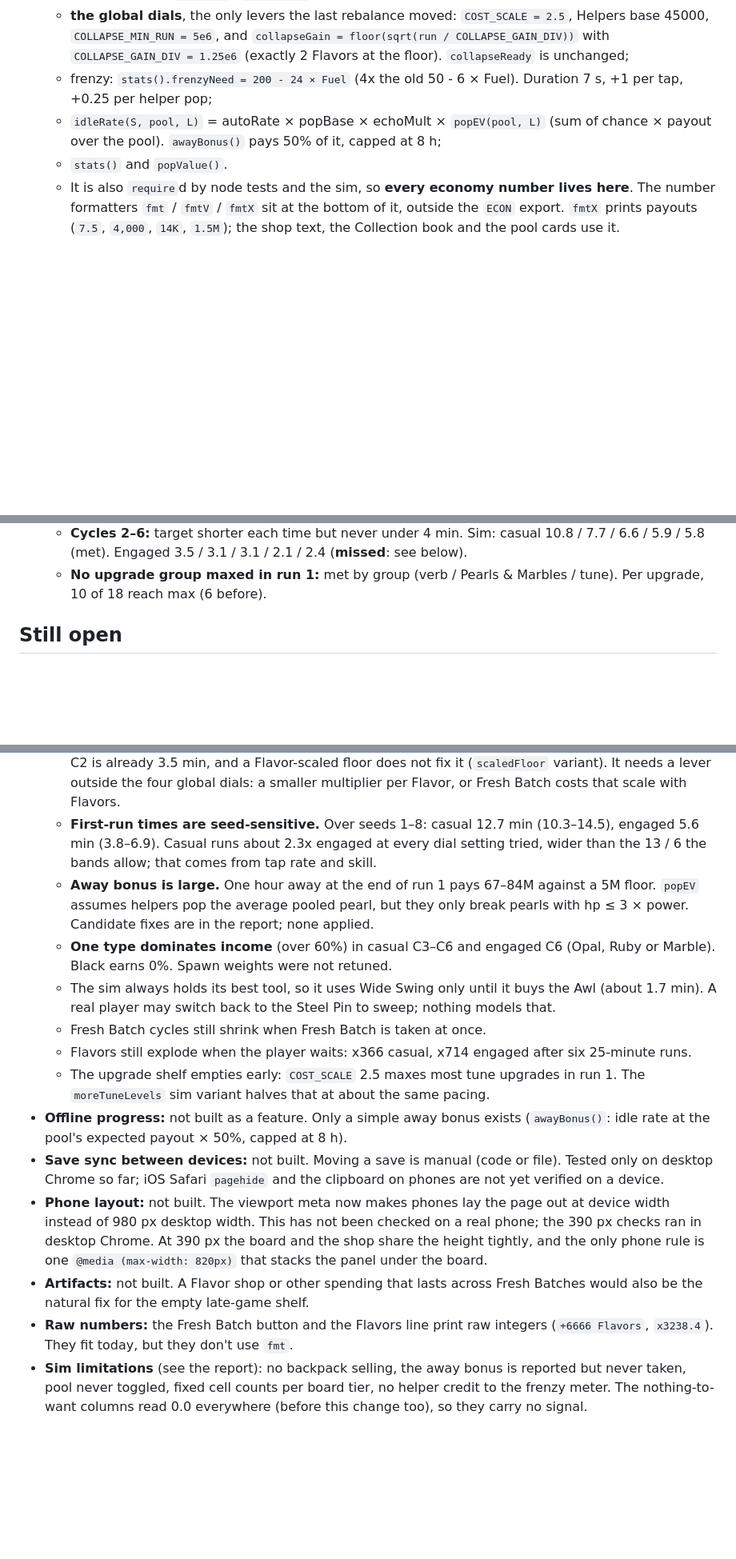
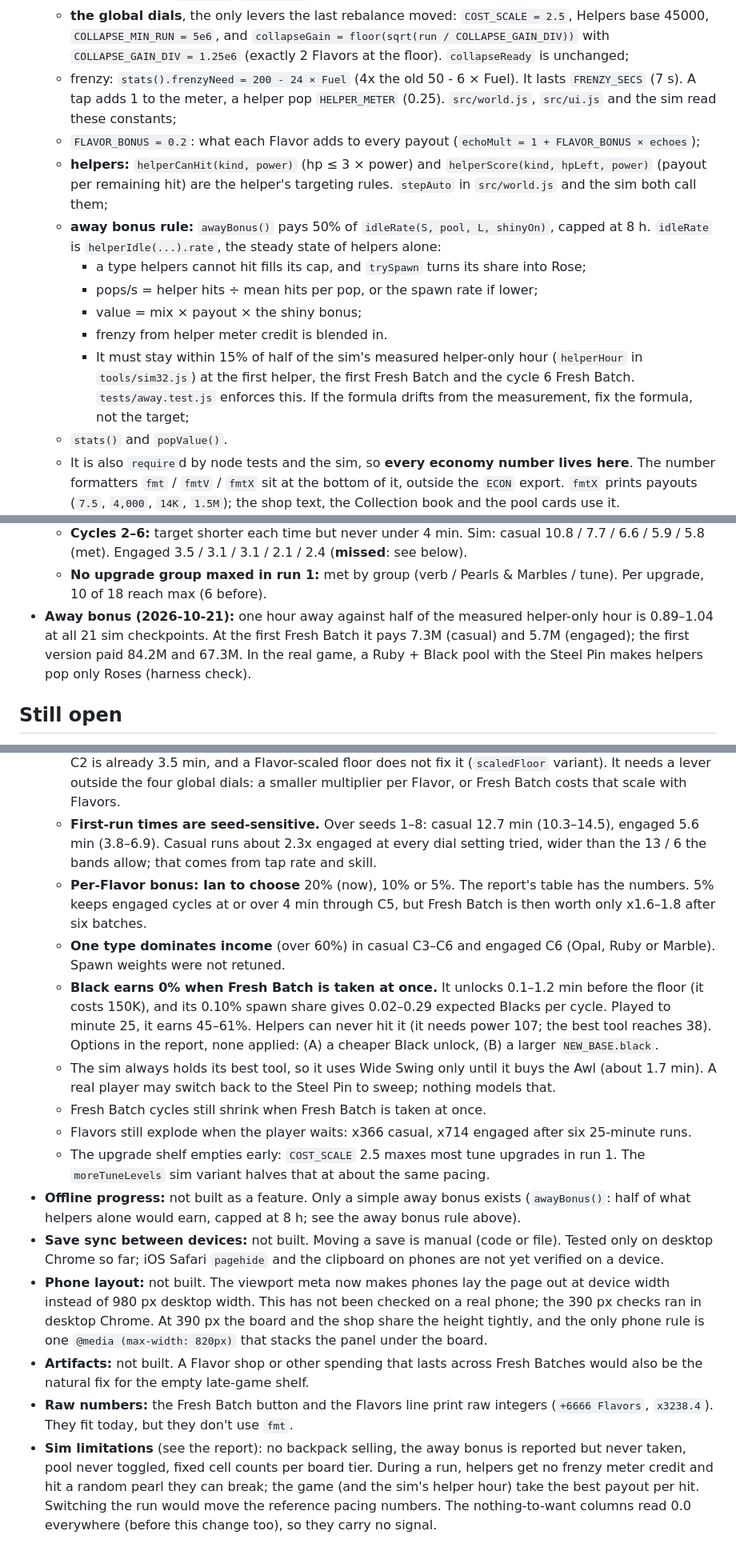
Before and after one commit to iangopen/poppit, a Markdown page: CLAUDE.md, 3 parts joined by grey strips. Shown at 80% size. Drawn GitHub-style; blank space fills up the shorter version.

Commit message:
CLAUDE.md: away bonus rule, plain-text summary rule, open items
Co-Authored-By: Claude Opus 5.5 <noreply@anthropic.com>

```diff
--- a/CLAUDE.md
+++ b/CLAUDE.md
@@ -28,8 +32,15 @@ Single-file browser idle/clicker game: pop pearls for juice, buy upgrades, Fresh
   - the pearl roster: `PEARLS`, with hp, payout and spawn `cap`. **Payouts are derived:** each entry's table value is kept as `baseMult`, and `mult` = `baseMult × PAYOUT_STEEPNESS^rank` rounded to two significant figures (`PAYOUT_STEEPNESS = 1.5`, Rose is rank 0). This gives 1, 7.5, 27, 100, 350, 1,100, 4,000, 14K, 51K and 190K. Change the curve with the constant, not the table;
   - spawn weights (`NEW_BASE`, `typeWeight`);
   - **the global dials**, the only levers the last rebalance moved: `COST_SCALE = 2.5`, Helpers base 45000, `COLLAPSE_MIN_RUN = 5e6`, and `collapseGain = floor(sqrt(run / COLLAPSE_GAIN_DIV))` with `COLLAPSE_GAIN_DIV = 1.25e6` (exactly 2 Flavors at the floor). `collapseReady` is unchanged;
-  - frenzy: `stats().frenzyNeed = 200 - 24 × Fuel` (4x the old 50 - 6 × Fuel). Duration 7 s, +1 per tap, +0.25 per helper pop;
-  - `idleRate(S, pool, L)` = autoRate × popBase × echoMult × `popEV(pool, L)` (sum of chance × payout over the pool). `awayBonus()` pays 50% of it, capped at 8 h;
+  - frenzy: `stats().frenzyNeed = 200 - 24 × Fuel` (4x the old 50 - 6 × Fuel). It lasts `FRENZY_SECS` (7 s). A tap adds 1 to the meter, a helper pop `HELPER_METER` (0.25). `src/world.js`, `src/ui.js` and the sim read these constants;
+  - `FLAVOR_BONUS = 0.2`: what each Flavor adds to every payout (`echoMult = 1 + FLAVOR_BONUS × echoes`);
+  - **helpers:** `helperCanHit(kind, power)` (hp ≤ 3 × power) and `helperScore(kind, hpLeft, power)` (payout per remaining hit) are the helper's targeting rules. `stepAuto` in `src/world.js` and the sim both call them;
+  - **away bonus rule:** `awayBonus()` pays 50% of `idleRate(S, pool, L, shinyOn)`, capped at 8 h. `idleRate` is `helperIdle(...).rate`, the steady state of helpers alone:
+    - a type helpers cannot hit fills its cap, and `trySpawn` turns its share into Rose;
+    - pops/s = helper hits ÷ mean hits per pop, or the spawn rate if lower;
+    - value = mix × payout × the shiny bonus;
+    - frenzy from helper meter credit is blended in.
+    - It must stay within 15% of half of the sim's measured helper-only hour (`helperHour` in `tools/sim32.js`) at the first helper, the first Fresh Batch and the cycle 6 Fresh Batch. `tests/away.test.js` enforces this. If the formula drifts from the measurement, fix the formula, not the target;
   - `stats()` and `popValue()`.
   - It is also `require`d by node tests and the sim, so **every economy number lives here**. The number formatters `fmt` / `fmtV` / `fmtX` sit at the bottom of it, outside the `ECON` export. `fmtX` prints payouts (`7.5`, `4,000`, `14K`, `1.5M`); the shop text, the Collection book and the pool cards use it.
 - **`src/save.js`** holds pure save helpers with no DOM: `encodeSave` / `decodeSave`, plus `SAVE_VERSION`, `MIGRATIONS` and `migrateSave`.
@@ -124,6 +136,7 @@ Single-file browser idle/clicker game: pop pearls for juice, buy upgrades, Fresh
   - **First helper:** target 70–90% of the way to it. Sim: 11.4 min (**89%**) casual, 4.8 min (**77%**) engaged.
   - **Cycles 2–6:** target shorter each time but never under 4 min. Sim: casual 10.8 / 7.7 / 6.6 / 5.9 / 5.8 (met). Engaged 3.5 / 3.1 / 3.1 / 2.1 / 2.4 (**missed**: see below).
   - **No upgrade group maxed in run 1:** met by group (verb / Pearls & Marbles / tune). Per upgrade, 10 of 18 reach max (6 before).
+- **Away bonus (2026-10-21):** one hour away against half of the measured helper-only hour is 0.89–1.04 at all 21 sim checkpoints. At the first Fresh Batch it pays 7.3M (casual) and 5.7M (engaged); the first version paid 84.2M and 67.3M. In the real game, a Ruby + Black pool with the Steel Pin makes helpers pop only Roses (harness check).
 
 ## Still open
 
@@ -131,15 +144,16 @@ Single-file browser idle/clicker game: pop pearls for juice, buy upgrades, Fresh
 - **Balance:**
   - **Engaged later cycles drop under 4 min.** At the minimum 2 Flavors per batch (x1.4), engaged C2 is already 3.5 min, and a Flavor-scaled floor does not fix it (`scaledFloor` variant). It needs a lever outside the four global dials: a smaller multiplier per Flavor, or Fresh Batch costs that scale with Flavors.
   - **First-run times are seed-sensitive.** Over seeds 1–8: casual 12.7 min (10.3–14.5), engaged 5.6 min (3.8–6.9). Casual runs about 2.3x engaged at every dial setting tried, wider than the 13 / 6 the bands allow; that comes from tap rate and skill.
-  - **Away bonus is large.** One hour away at the end of run 1 pays 67–84M against a 5M floor. `popEV` assumes helpers pop the average pooled pearl, but they only break pearls with hp ≤ 3 × power. Candidate fixes are in the report; none applied.
-  - **One type dominates income** (over 60%) in casual C3–C6 and engaged C6 (Opal, Ruby or Marble). Black earns 0%. Spawn weights were not retuned.
+  - **Per-Flavor bonus: Ian to choose** 20% (now), 10% or 5%. The report's table has the numbers. 5% keeps engaged cycles at or over 4 min through C5, but Fresh Batch is then worth only x1.6–1.8 after six batches.
+  - **One type dominates income** (over 60%) in casual C3–C6 and engaged C6 (Opal, Ruby or Marble). Spawn weights were not retuned.
+  - **Black earns 0% when Fresh Batch is taken at once.** It unlocks 0.1–1.2 min before the floor (it costs 150K), and its 0.10% spawn share gives 0.02–0.29 expected Blacks per cycle. Played to minute 25, it earns 45–61%. Helpers can never hit it (it needs power 107; the best tool reaches 38). Options in the report, none applied: (A) a cheaper Black unlock, (B) a larger `NEW_BASE.black`.
   - The sim always holds its best tool, so it uses Wide Swing only until it buys the Awl (about 1.7 min). A real player may switch back to the Steel Pin to sweep; nothing models that.
   - Fresh Batch cycles still shrink when Fresh Batch is taken at once.
   - Flavors still explode when the player waits: x366 casual, x714 engaged after six 25-minute runs.
   - The upgrade shelf empties early: `COST_SCALE` 2.5 maxes most tune upgrades in run 1. The `moreTuneLevels` sim variant halves that at about the same pacing.
-- **Offline progress:** not built as a feature. Only a simple away bonus exists (`awayBonus()`: idle rate at the pool's expected payout × 50%, capped at 8 h).
+- **Offline progress:** not built as a feature. Only a simple away bonus exists (`awayBonus()`: half of what helpers alone would earn, capped at 8 h; see the away bonus rule above).
 - **Save sync between devices:** not built. Moving a save is manual (code or file). Tested only on desktop Chrome so far; iOS Safari `pagehide` and the clipboard on phones are not yet verified on a device.
 - **Phone layout:** not built. The viewport meta now makes phones lay the page out at device width instead of 980 px desktop width. This has not been checked on a real phone; the 390 px checks ran in desktop Chrome. At 390 px the board and the shop share the height tightly, and the only phone rule is one `@media (max-width: 820px)` that stacks the panel under the board.
 - **Artifacts:** not built. A Flavor shop or other spending that lasts across Fresh Batches would also be the natural fix for the empty late-game shelf.
 - **Raw numbers:** the Fresh Batch button and the Flavors line print raw integers (`+6666 Flavors`, `x3238.4`). They fit today, but they don't use `fmt`.
-- **Sim limitations** (see the report): no backpack selling, the away bonus is reported but never taken, pool never toggled, fixed cell counts per board tier, no helper credit to the frenzy meter. The nothing-to-want columns read 0.0 everywhere (before this change too), so they carry no signal.
+- **Sim limitations** (see the report): no backpack selling, the away bonus is reported but never taken, pool never toggled, fixed cell counts per board tier. During a run, helpers get no frenzy meter credit and hit a random pearl they can break; the game (and the sim's helper hour) take the best payout per hit. Switching the run would move the reference pacing numbers. The nothing-to-want columns read 0.0 everywhere (before this change too), so they carry no signal.
```
Also changed, not shown: other parts of CLAUDE.md (+6 -1 lines).
